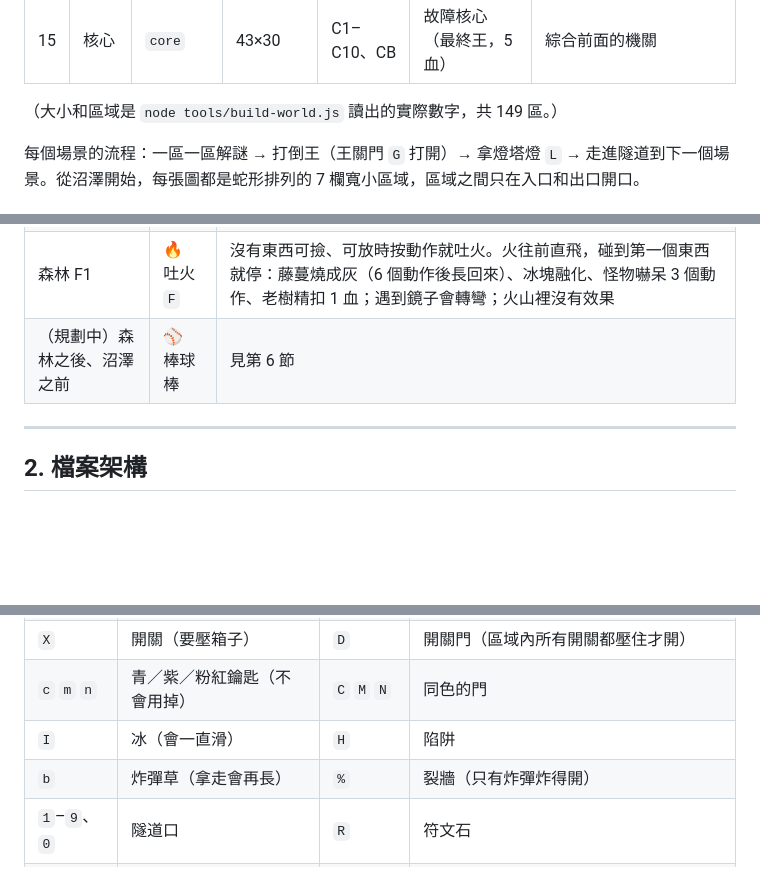
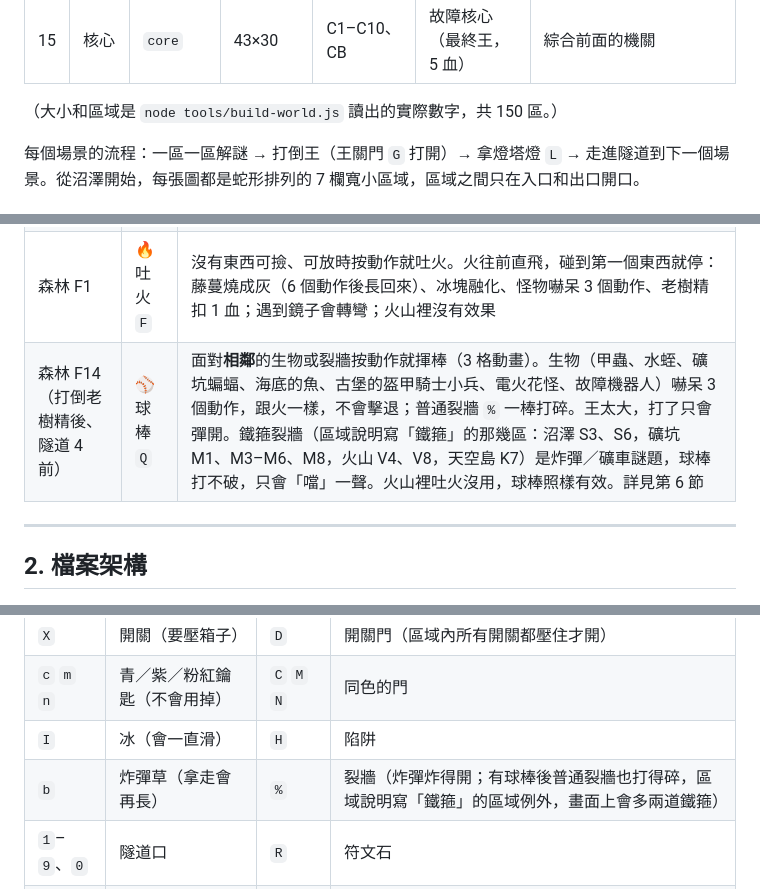
Before and after one commit to Jasper31943/glowbot, a Markdown page: DEVELOPMENT.md, 3 parts joined by grey strips. Rendered like a GitHub page; blank space fills up the shorter version.

```diff
--- a/DEVELOPMENT.md
+++ b/DEVELOPMENT.md
@@ -52,7 +52,7 @@
 | 14 | 夜工廠 | `factory` | 43×29 | F1–F10、FB | 故障機王 | 輸送帶、故障機器人 |
 | 15 | 核心 | `core` | 43×30 | C1–C10、CB | 故障核心（最終王，5 血） | 綜合前面的機關 |
 
-（大小和區域是 `node tools/build-world.js` 讀出的實際數字，共 149 區。）
+（大小和區域是 `node tools/build-world.js` 讀出的實際數字，共 150 區。）
 
 每個場景的流程：一區一區解謎 → 打倒王（王關門 `G` 打開）→ 拿燈塔燈 `L` → 走進隧道到下一個場景。從沼澤開始，每張圖都是蛇形排列的 7 欄寬小區域，區域之間只在入口和出口開口。
 
@@ -63,7 +63,7 @@
 | 草原 | 💣 炸彈 | 面對炸彈草 `b` 按動作撿一顆（一次只能帶 1 顆，草會再長）；再按動作放在面前。3 秒後（畫面 3、2、1）十字爆炸，炸開裂牆 `%`、打倒怪物、扣王的血；小光在範圍內會失敗 |
 | 冰原 | 冰爪 `k` | 站在普通冰 `I` 上不會滑（強冰 `J` 還是會滑） |
 | 森林 F1 | 🔥 吐火 `F` | 沒有東西可撿、可放時按動作就吐火。火往前直飛，碰到第一個東西就停：藤蔓燒成灰（6 個動作後長回來）、冰塊融化、怪物嚇呆 3 個動作、老樹精扣 1 血；遇到鏡子會轉彎；火山裡沒有效果 |
-| （規劃中）森林之後、沼澤之前 | ⚾ 棒球棒 | 見第 6 節 |
+| 森林 F14（打倒老樹精後、隧道 4 前） | ⚾ 球棒 `Q` | 面對**相鄰**的生物或裂牆按動作就揮棒（3 格動畫）。生物（甲蟲、水蛭、礦坑蝙蝠、海底的魚、古堡的盔甲騎士小兵、電火花怪、故障機器人）嚇呆 3 個動作，跟火一樣，不會擊退；普通裂牆 `%` 一棒打碎。王太大，打了只會彈開。鐵箍裂牆（區域說明寫「鐵箍」的那幾區：沼澤 S3、S6，礦坑 M1、M3–M6、M8，火山 V4、V8，天空島 K7）是炸彈／礦車謎題，球棒打不破，只會「噹」一聲。火山裡吐火沒用，球棒照樣有效。詳見第 6 節 |
 
 ---
 
@@ -138,7 +139,7 @@
 | `X` | 開關（要壓箱子） | `D` | 開關門（區域內所有開關都壓住才開） |
 | `c` `m` `n` | 青／紫／粉紅鑰匙（不會用掉） | `C` `M` `N` | 同色的門 |
 | `I` | 冰（會一直滑） | `H` | 陷阱 |
-| `b` | 炸彈草（拿走會再長） | `%` | 裂牆（只有炸彈炸得開） |
+| `b` | 炸彈草（拿走會再長） | `%` | 裂牆（炸彈炸得開；有球棒後普通裂牆也打得碎，區域說明寫「鐵箍」的區域例外，畫面上會多兩道鐵箍） |
 | `1`–`9`、`0` | 隧道口 | `R` | 符文石 |
 | `*` | 螺絲零件（收集品） | `G` | 王關門（打倒該區的王才開） |
 | `L` | 燈塔燈 | `E` `g` `P` `O` | 電池、磁力手套、巡邏機器人、碎裂地板（30 關模式） |
```
Also changed, not shown: other parts of DEVELOPMENT.md (+14 -8 lines).
